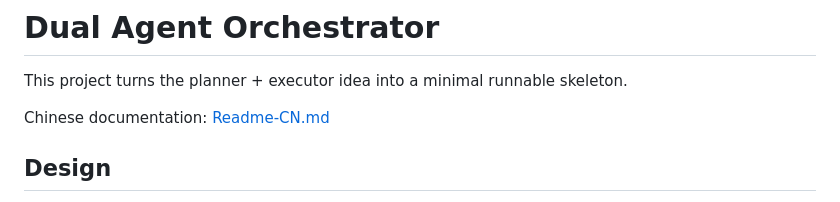
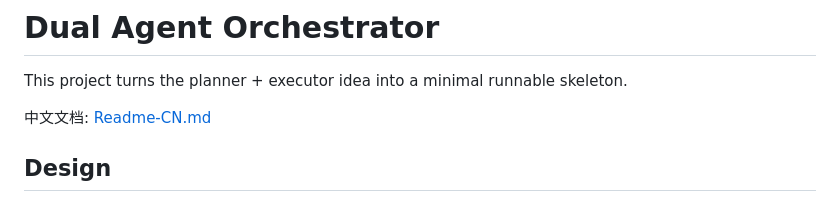
Before and after one commit to Chambo-Wu/dual-agent-orchestrator, a Markdown page: README.md, the part around the change. Drawn GitHub-style.

Commit message:
Update Chinese documentation link in README

```diff
--- a/README.md
+++ b/README.md
@@ -2,7 +2,7 @@
 
 This project turns the planner + executor idea into a minimal runnable skeleton.
 
-Chinese documentation: [Readme-CN.md](./Readme-CN.md)
+中文文档: [Readme-CN.md](./Readme-CN.md)
 
 ## Design
 
```
